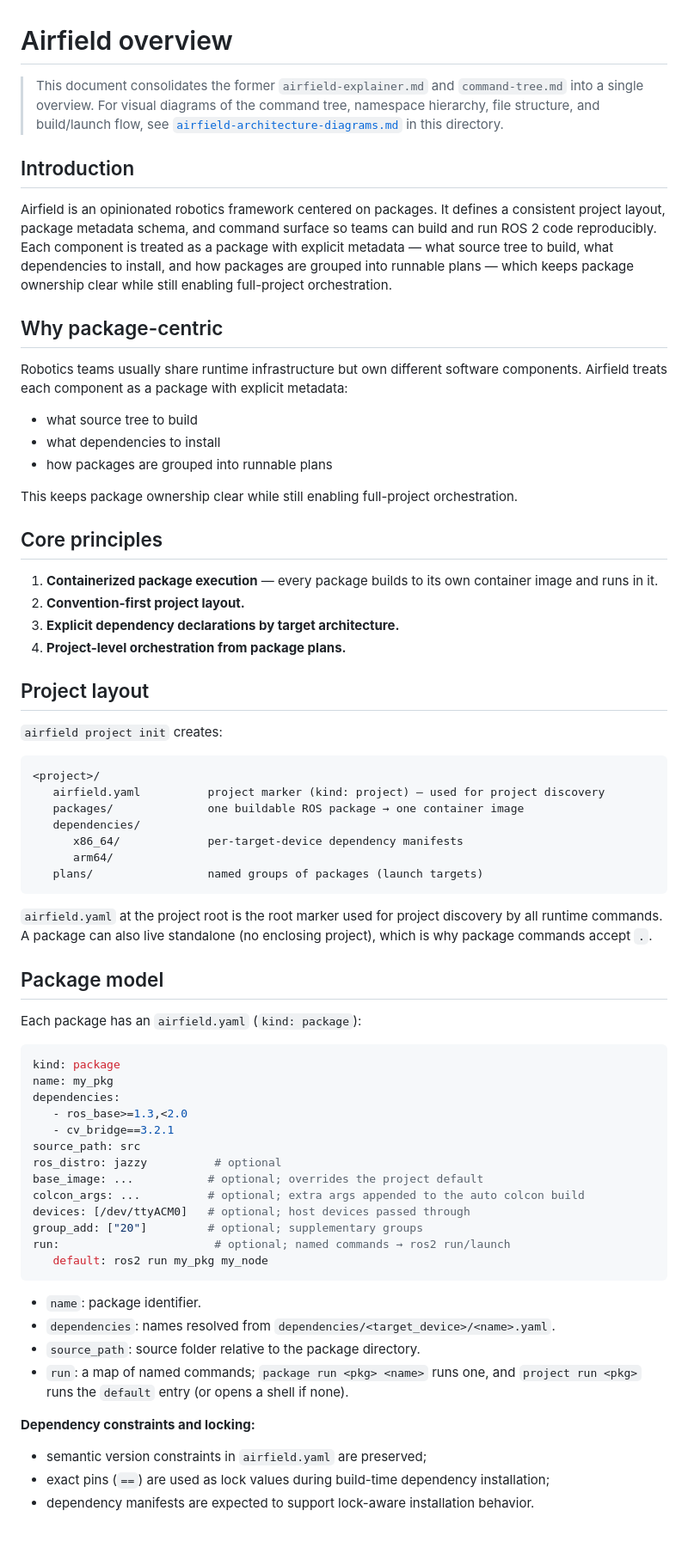
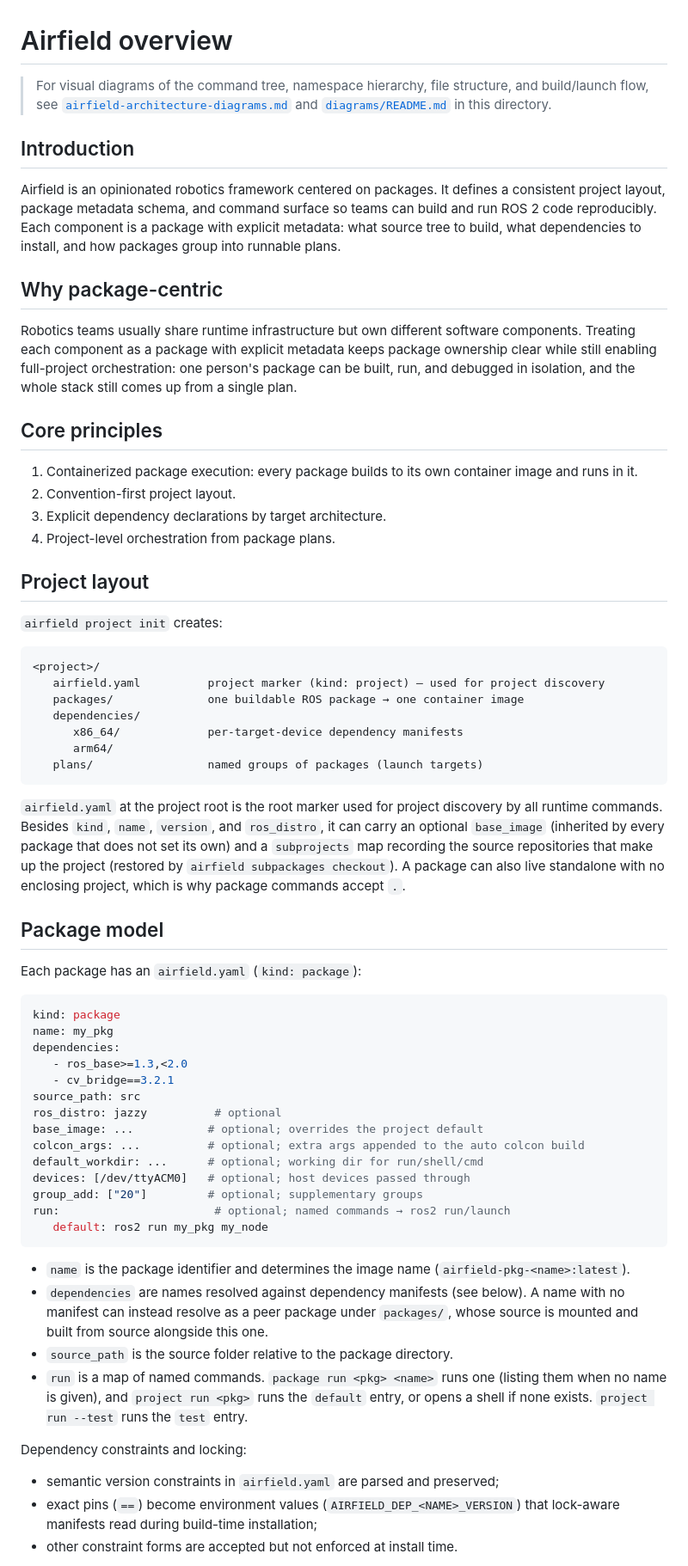
Before and after one commit to airfield/airfield, a Markdown page: docs/overview.md, the part around one of its changes. Shown at 86% size. GitHub-like rendering; blank space fills up the shorter version.

````diff
--- a/docs/overview.md
+++ b/docs/overview.md
@@ -1,38 +1,33 @@
 # Airfield overview
 
-> This document consolidates the former `airfield-explainer.md` and
-> `command-tree.md` into a single overview. For visual diagrams of the command
-> tree, namespace hierarchy, file structure, and build/launch flow, see
-> [`airfield-architecture-diagrams.md`](airfield-architecture-diagrams.md) in
-> this directory.
+> For visual diagrams of the command tree, namespace hierarchy, file
+> structure, and build/launch flow, see
+> [`airfield-architecture-diagrams.md`](airfield-architecture-diagrams.md) and
+> [`diagrams/README.md`](diagrams/README.md) in this directory.
 
 ## Introduction
 
-Airfield is an opinionated robotics framework centered on packages. It defines a
-consistent project layout, package metadata schema, and command surface so teams
-can build and run ROS 2 code reproducibly. Each component is treated as a package
-with explicit metadata — what source tree to build, what dependencies to install,
-and how packages are grouped into runnable plans — which keeps package ownership
-clear while still enabling full-project orchestration.
+Airfield is an opinionated robotics framework centered on packages. It defines
+a consistent project layout, package metadata schema, and command surface so
+teams can build and run ROS 2 code reproducibly. Each component is a package
+with explicit metadata: what source tree to build, what dependencies to
+install, and how packages group into runnable plans.
 
 ## Why package-centric
 
 Robotics teams usually share runtime infrastructure but own different software
-components. Airfield treats each component as a package with explicit metadata:
-
-- what source tree to build
-- what dependencies to install
-- how packages are grouped into runnable plans
-
-This keeps package ownership clear while still enabling full-project orchestration.
+components. Treating each component as a package with explicit metadata keeps
+package ownership clear while still enabling full-project orchestration: one
+person's package can be built, run, and debugged in isolation, and the whole
+stack still comes up from a single plan.
 
 ## Core principles
 
-1. **Containerized package execution** — every package builds to its own
-   container image and runs in it.
-2. **Convention-first project layout.**
-3. **Explicit dependency declarations by target architecture.**
-4. **Project-level orchestration from package plans.**
+1. Containerized package execution: every package builds to its own container
+   image and runs in it.
+2. Convention-first project layout.
+3. Explicit dependency declarations by target architecture.
+4. Project-level orchestration from package plans.
 
 ## Project layout
 
@@ -48,9 +43,13 @@ This keeps package ownership clear while still enabling full-project orchestrati
    plans/                 named groups of packages (launch targets)
 ```
 
-`airfield.yaml` at the project root is the root marker used for project discovery
-by all runtime commands. A package can also live standalone (no enclosing
-project), which is why package commands accept `.`.
+`airfield.yaml` at the project root is the root marker used for project
+discovery by all runtime commands. Besides `kind`, `name`, `version`, and
+`ros_distro`, it can carry an optional `base_image` (inherited by every
+package that does not set its own) and a `subprojects` map recording the
+source repositories that make up the project (restored by
+`airfield subpackages checkout`). A package can also live standalone with no
+enclosing project, which is why package commands accept `.`.
 
 ## Package model
 
@@ -66,22 +65,30 @@ source_path: src
 ros_distro: jazzy          # optional
 base_image: ...           # optional; overrides the project default
 colcon_args: ...          # optional; extra args appended to the auto colcon build
+default_workdir: ...      # optional; working dir for run/shell/cmd
 devices: [/dev/ttyACM0]   # optional; host devices passed through
 group_add: ["20"]         # optional; supplementary groups
 run:                       # optional; named commands → ros2 run/launch
    default: ros2 run my_pkg my_node
 ```
 
-- `name`: package identifier.
-- `dependencies`: names resolved from `dependencies/<target_device>/<name>.yaml`.
-- `source_path`: source folder relative to the package directory.
-- `run`: a map of named commands; `package run <pkg> <name>` runs one, and
-  `project run <pkg>` runs the `default` entry (or opens a shell if none).
+- `name` is the package identifier and determines the image name
+  (`airfield-pkg-<name>:latest`).
+- `dependencies` are names resolved against dependency manifests (see below).
+  A name with no manifest can instead resolve as a peer package under
+  `packages/`, whose source is mounted and built from source alongside this
+  one.
+- `source_path` is the source folder relative to the package directory.
+- `run` is a map of named commands. `package run <pkg> <name>` runs one
+  (listing them when no name is given), and `project run <pkg>` runs the
+  `default` entry, or opens a shell if none exists. `project run --test` runs
+  the `test` entry.
 
-**Dependency constraints and locking:**
+Dependency constraints and locking:
 
-- semantic version constraints in `airfield.yaml` are preserved;
-- exact pins (`==`) are used as lock values during build-time dependency
-  installation;
-- dependency manifests are expected to support lock-aware installation behavior.
+- semantic version constraints in `airfield.yaml` are parsed and preserved;
+- exact pins (`==`) become environment values
+  (`AIRFIELD_DEP_<NAME>_VERSION`) that lock-aware manifests read during
+  build-time installation;
+- other constraint forms are accepted but not enforced at install time.
 
````
Also changed, not shown: other parts of docs/overview.md (+71 -53 lines), docs/airfield-architecture-diagrams.md (+8 -8 lines), docs/diagrams/README.md (+56 -53 lines).
